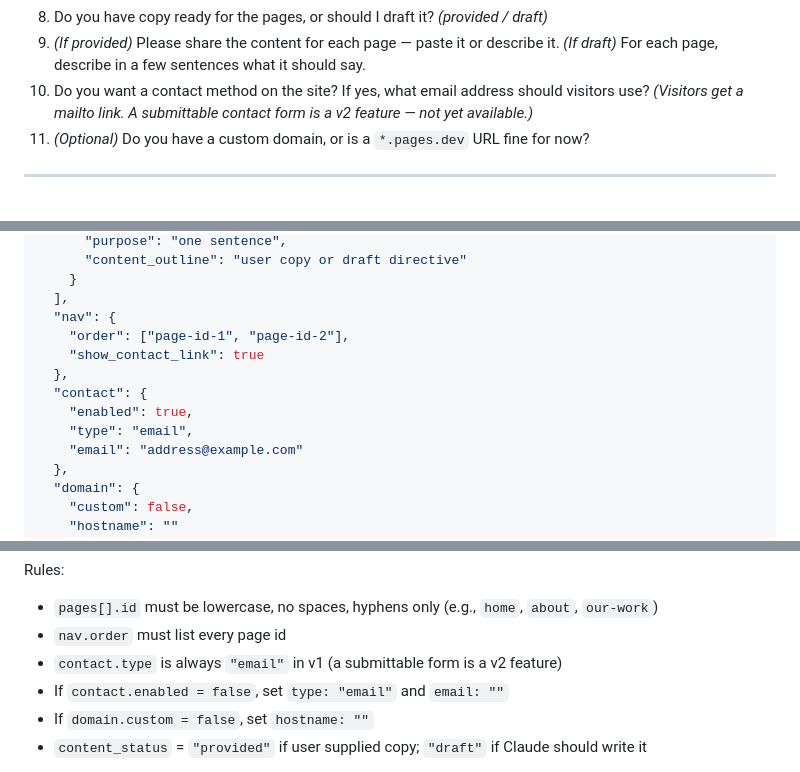
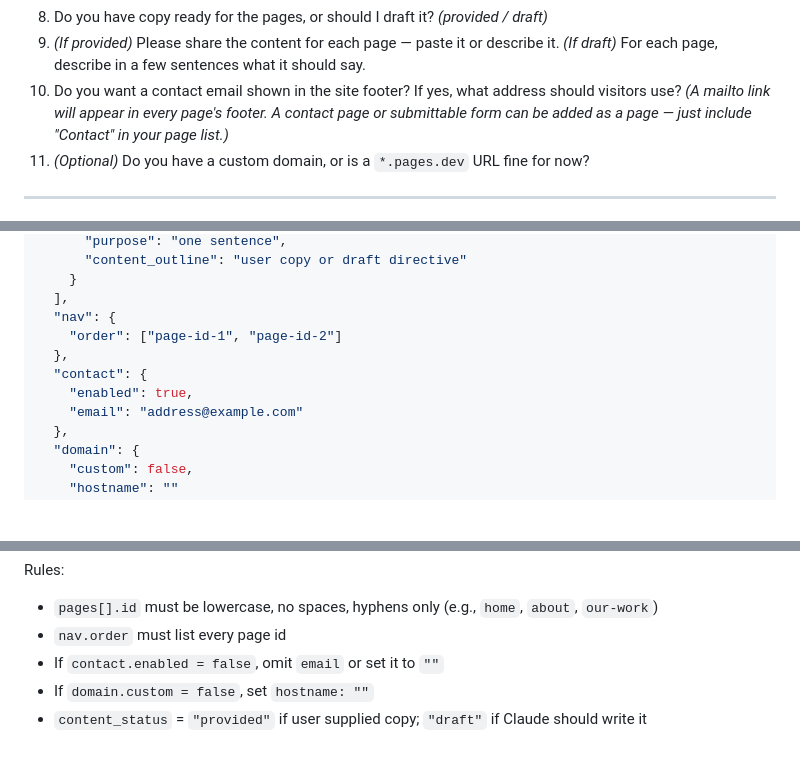
Before and after one commit to nopolabs/clodsite, a Markdown page: .claude/commands/interview.md, 3 parts joined by grey strips. GitHub-like rendering; blank space fills up the shorter version.

Commit message:
feat: update /interview — contact becomes footer email, remove show_contact_link and contact.type

```diff
--- a/.claude/commands/interview.md
+++ b/.claude/commands/interview.md
@@ -60,7 +60,7 @@ mkdir -p sites/<site-name>/images
 8. Do you have copy ready for the pages, or should I draft it? *(provided / draft)*
 9. *(If provided)* Please share the content for each page — paste it or describe it.
    *(If draft)* For each page, describe in a few sentences what it should say.
-10. Do you want a contact method on the site? If yes, what email address should visitors use? *(Visitors get a mailto link. A submittable contact form is a v2 feature — not yet available.)*
+10. Do you want a contact email shown in the site footer? If yes, what address should visitors use? *(A mailto link will appear in every page's footer. A contact page or submittable form can be added as a page — just include "Contact" in your page list.)*
 11. *(Optional)* Do you have a custom domain, or is a `*.pages.dev` URL fine for now?
 
 ---
@@ -85,12 +85,10 @@ mkdir -p sites/<site-name>/images
     }
   ],
   "nav": {
-    "order": ["page-id-1", "page-id-2"],
-    "show_contact_link": true
+    "order": ["page-id-1", "page-id-2"]
   },
   "contact": {
     "enabled": true,
-    "type": "email",
     "email": "address@example.com"
   },
   "domain": {
@@ -108,8 +106,7 @@ mkdir -p sites/<site-name>/images
 Rules:
 - `pages[].id` must be lowercase, no spaces, hyphens only (e.g., `home`, `about`, `our-work`)
 - `nav.order` must list every page id
-- `contact.type` is always `"email"` in v1 (a submittable form is a v2 feature)
-- If `contact.enabled = false`, set `type: "email"` and `email: ""`
+- If `contact.enabled = false`, omit `email` or set it to `""`
 - If `domain.custom = false`, set `hostname: ""`
 - `content_status` = `"provided"` if user supplied copy; `"draft"` if Claude should write it
 
```
